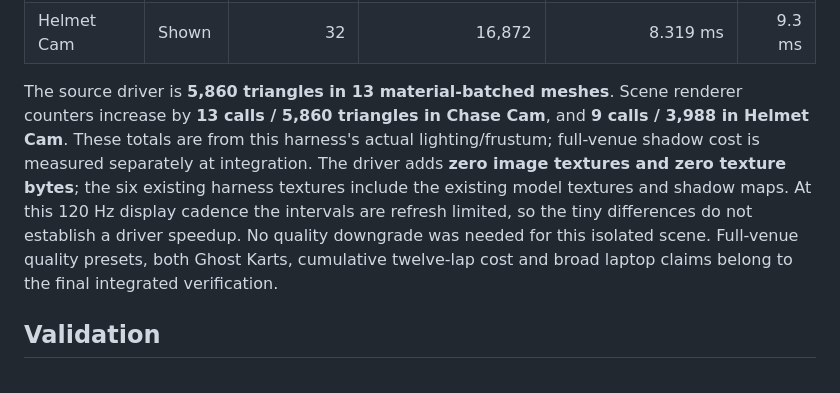
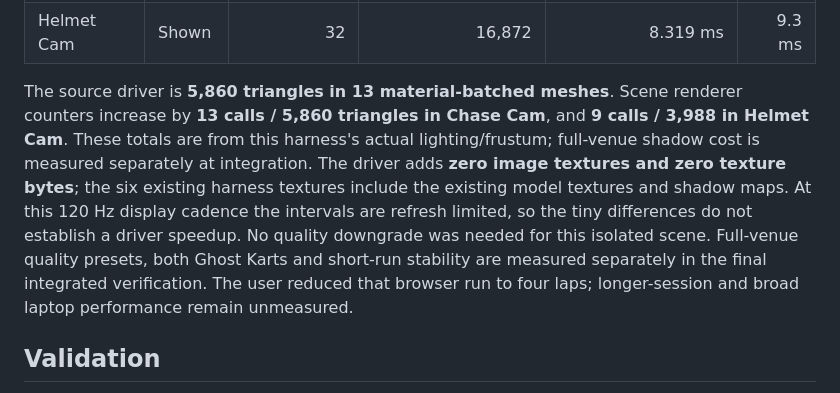
Before and after one commit to Alred21/apex-bite, a Markdown page: docs/iteration-3-driver.md, the part around the change. Drawn GitHub-style.

Commit message:
docs: align remaining browser measurement notes with four-lap QA

```diff
--- a/docs/iteration-3-driver.md
+++ b/docs/iteration-3-driver.md
@@ -37,7 +37,7 @@ Retained evidence includes [front](iteration-3-driver-front.png), [rear detail](
 | Helmet Cam | Hidden | 23 | 12,884 | 8.323 ms | 9.3 ms |
 | Helmet Cam | Shown | 32 | 16,872 | 8.319 ms | 9.3 ms |
 
-The source driver is **5,860 triangles in 13 material-batched meshes**. Scene renderer counters increase by **13 calls / 5,860 triangles in Chase Cam**, and **9 calls / 3,988 in Helmet Cam**. These totals are from this harness's actual lighting/frustum; full-venue shadow cost is measured separately at integration. The driver adds **zero image textures and zero texture bytes**; the six existing harness textures include the existing model textures and shadow maps. At this 120 Hz display cadence the intervals are refresh limited, so the tiny differences do not establish a driver speedup. No quality downgrade was needed for this isolated scene. Full-venue quality presets, both Ghost Karts, cumulative twelve-lap cost and broad laptop claims belong to the final integrated verification.
+The source driver is **5,860 triangles in 13 material-batched meshes**. Scene renderer counters increase by **13 calls / 5,860 triangles in Chase Cam**, and **9 calls / 3,988 in Helmet Cam**. These totals are from this harness's actual lighting/frustum; full-venue shadow cost is measured separately at integration. The driver adds **zero image textures and zero texture bytes**; the six existing harness textures include the existing model textures and shadow maps. At this 120 Hz display cadence the intervals are refresh limited, so the tiny differences do not establish a driver speedup. No quality downgrade was needed for this isolated scene. Full-venue quality presets, both Ghost Karts and short-run stability are measured separately in the final integrated verification. The user reduced that browser run to four laps; longer-session and broad laptop performance remain unmeasured.
 
 ## Validation
 
```
Also changed, not shown: docs/iteration-3-ghost-overlap.md (+1 -1 lines), docs/iteration-3-guidance.md (+1 -1 lines).
